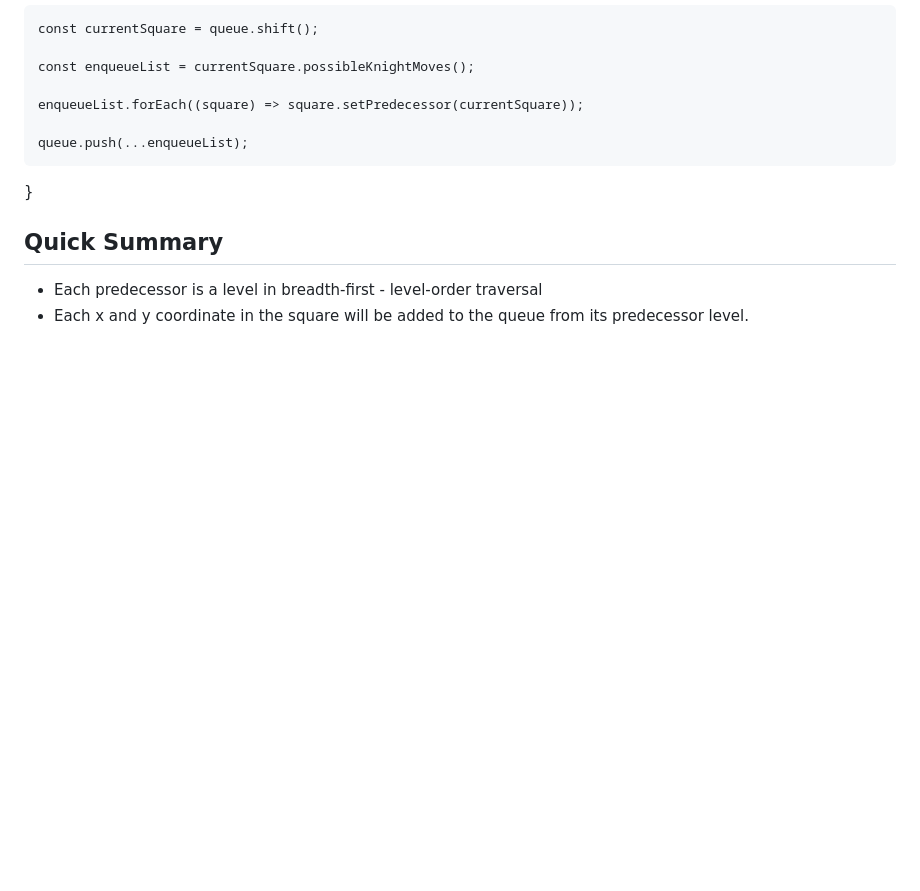
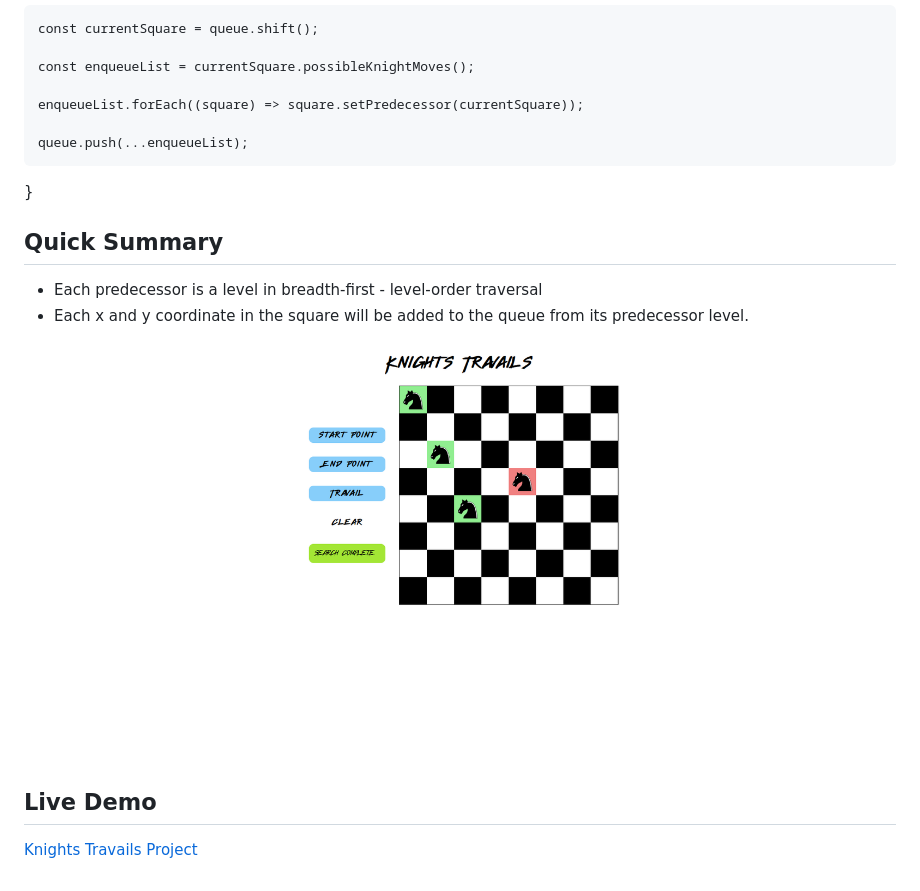
Before and after one commit to IBN12/knights-travails-project, a Markdown page: README.md, the part around the change. Drawn GitHub-style; pictures changed too: src/images/odin-knights-travails-project.png (added); blank space fills up the shorter version.

Commit message:
Editing the README file (5).

```diff
--- a/README.md
+++ b/README.md
@@ -53,3 +53,8 @@ while (!queue.includes(knightEndPoint)){
 ## Quick Summary
 * Each predecessor is a level in breadth-first - level-order traversal
 * Each x and y coordinate in the square will be added to the queue from its predecessor level.
+
+<img src="./src/images/odin-knights-travails-project.png">
+
+## Live Demo
+[Knights Travails Project](https://ibn12.github.io/knights-travails-project/)
```
Also changed, not shown: 1 other file.
